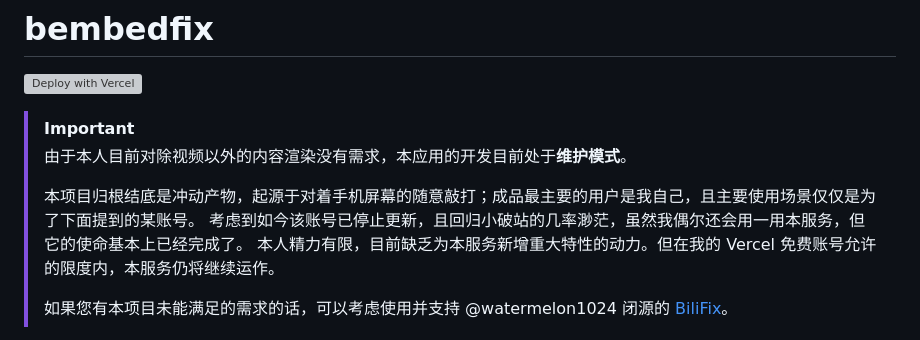
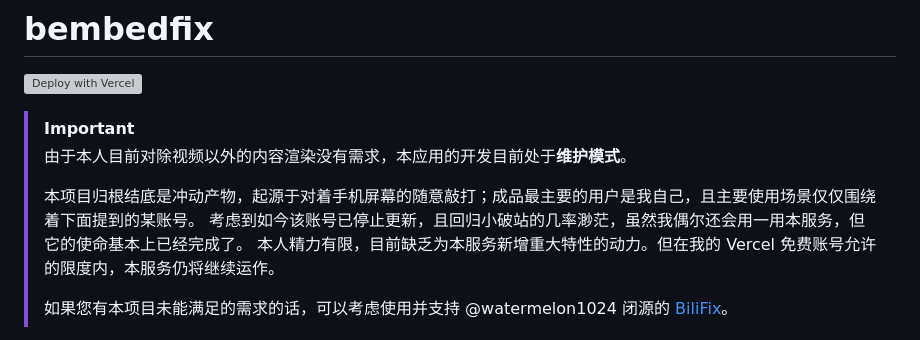
Before and after one commit to Dobby233Liu/bembedfix, a Markdown page: README.md, the part around the change. Rendered like a GitHub page; grey boxes are pictures that could not be loaded.

Commit message:
[skip deploy] Update README.md

```diff
--- a/README.md
+++ b/README.md
@@ -5,7 +5,7 @@
 > [!IMPORTANT]
 > 由于本人目前对除视频以外的内容渲染没有需求，本应用的开发目前处于**维护模式**。
 >
-> 本项目归根结底是冲动产物，起源于对着手机屏幕的随意敲打；成品最主要的用户是我自己，且主要使用场景仅仅是为了下面提到的某账号。
+> 本项目归根结底是冲动产物，起源于对着手机屏幕的随意敲打；成品最主要的用户是我自己，且主要使用场景仅仅围绕着下面提到的某账号。
 > 考虑到如今该账号已停止更新，且回归小破站的几率渺茫，虽然我偶尔还会用一用本服务，但它的使命基本上已经完成了。
 > 本人精力有限，目前缺乏为本服务新增重大特性的动力。但在我的 Vercel 免费账号允许的限度内，本服务仍将继续运作。
 >
```
